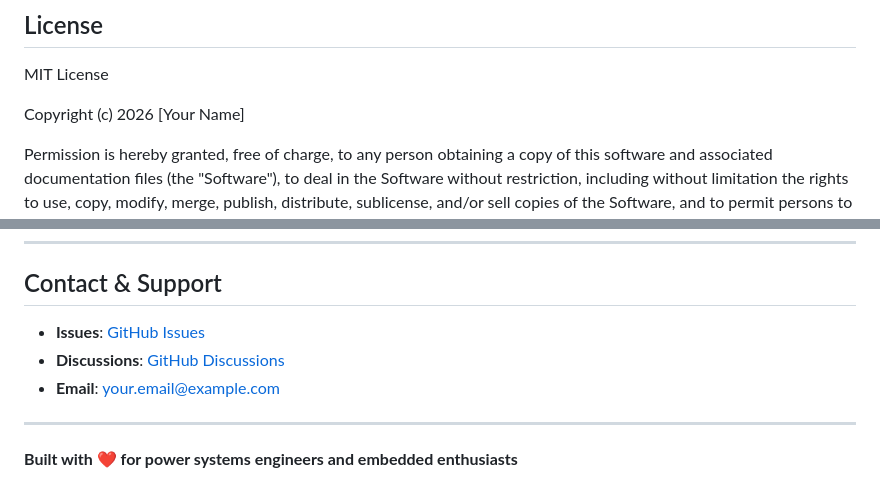
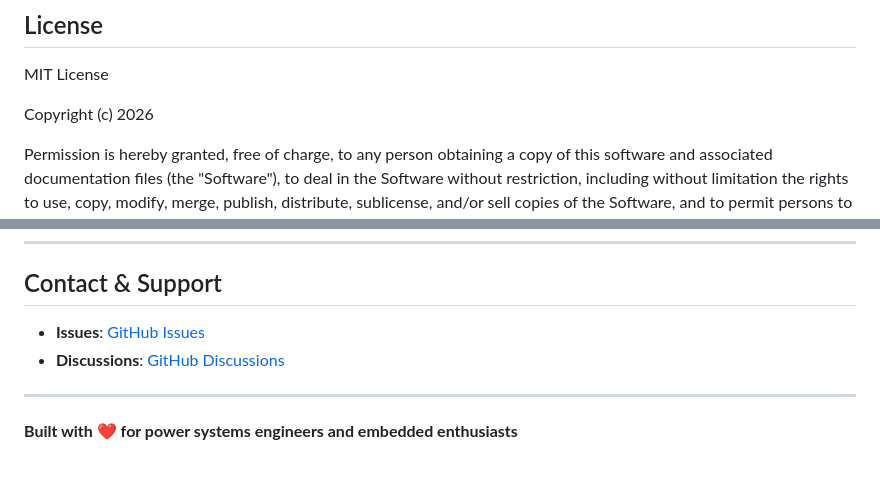
Before and after one commit to Abhi0p2005/RTOS-Substation-IED, a Markdown page: README.md, 2 parts joined by grey strips. GitHub-like rendering.

```diff
--- a/README.md
+++ b/README.md
@@ -900,7 +900,7 @@ Contributions welcome! Please:
 
 MIT License
 
-Copyright (c) 2026 [Your Name]
+Copyright (c) 2026
 
 Permission is hereby granted, free of charge, to any person obtaining a copy
 of this software and associated documentation files (the "Software"), to deal
@@ -924,9 +924,8 @@ SOFTWARE.
 
 ## Contact & Support
 
-- **Issues**: [GitHub Issues](https://github.com/yourusername/rtos-ied-substation/issues)
-- **Discussions**: [GitHub Discussions](https://github.com/yourusername/rtos-ied-substation/discussions)
-- **Email**: your.email@example.com
+- **Issues**: [GitHub Issues](https://github.com/YourUsername/RTOS-Substation-IED/issues)
+- **Discussions**: [GitHub Discussions](https://github.com/YourUsername/RTOS-Substation-IED/discussions)
 
 ---
 
```
Also changed, not shown: QUICK_START.md (+9 -9 lines).
